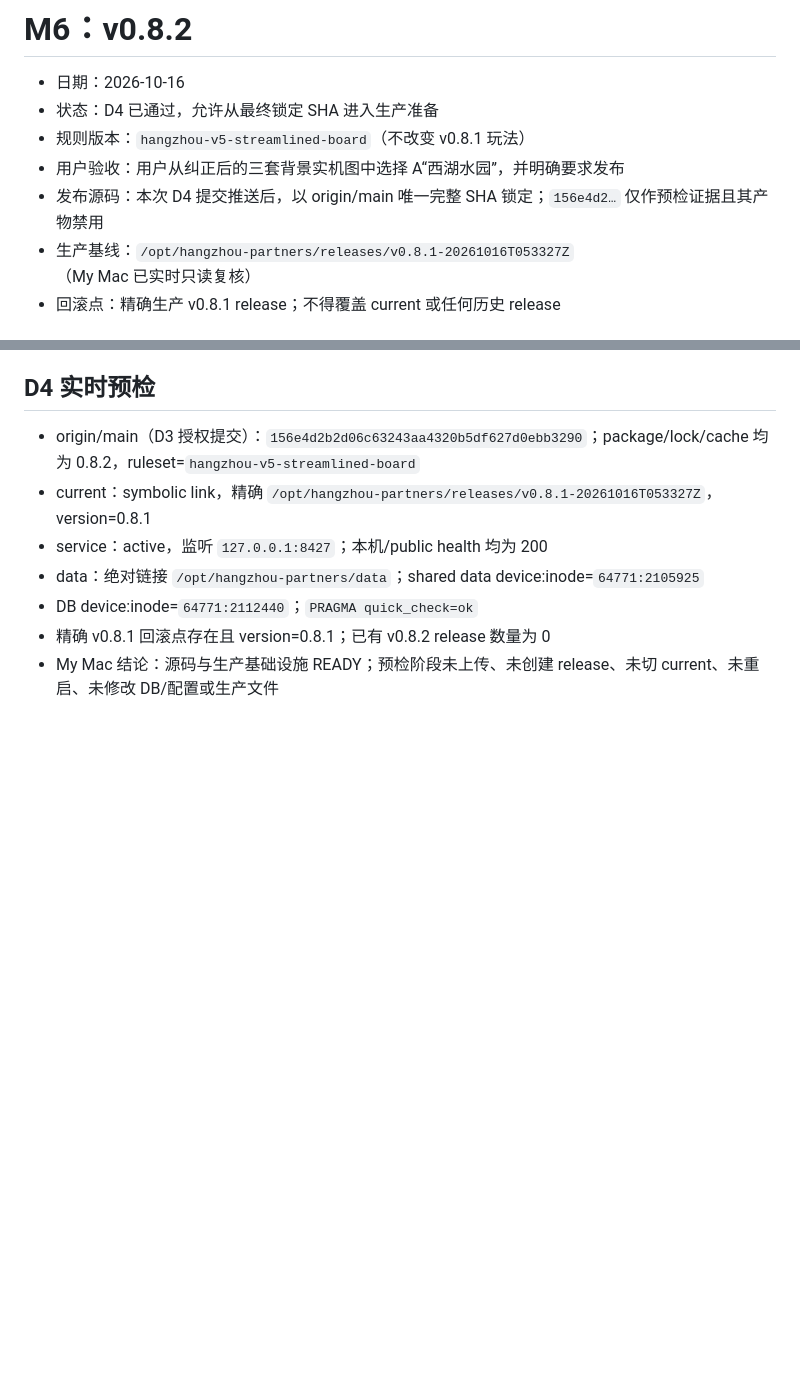
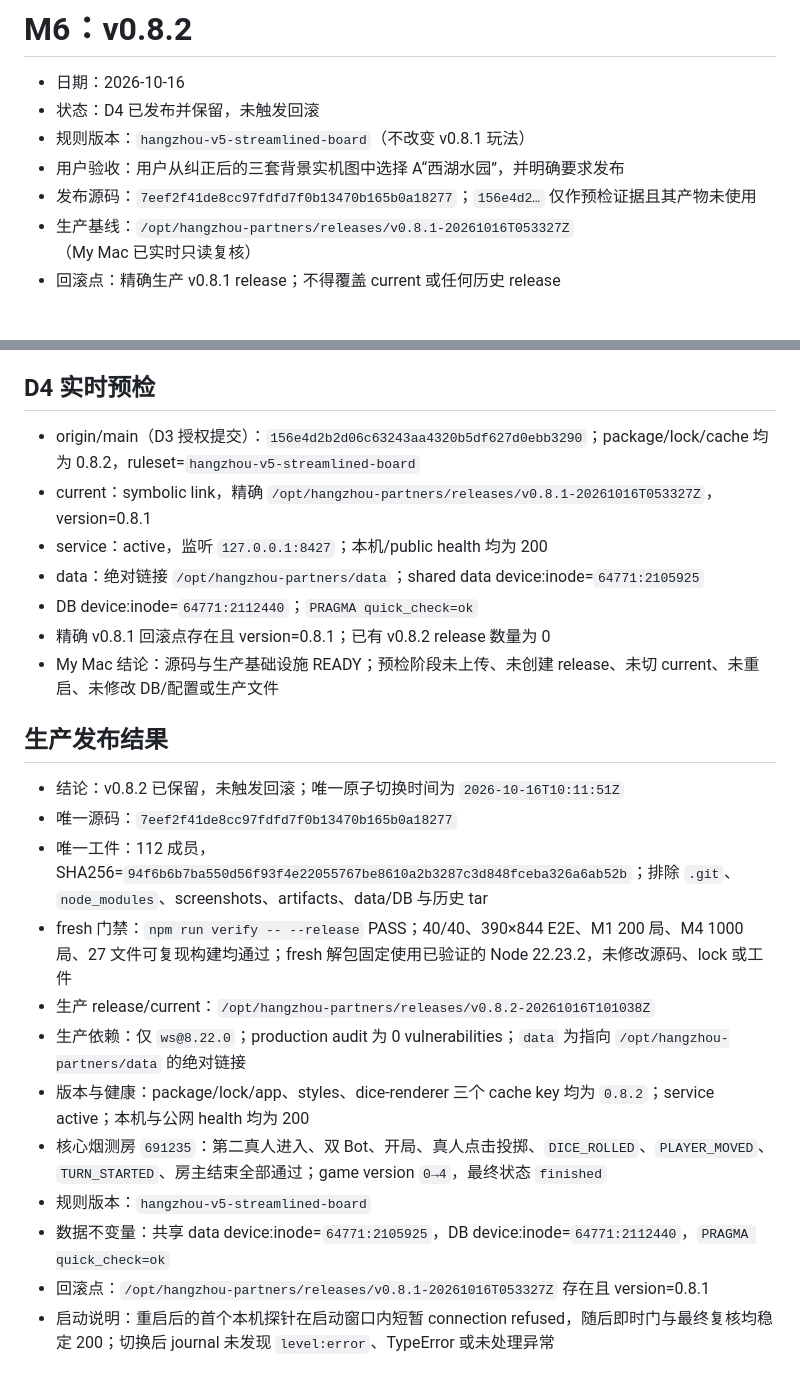
Before and after one commit to skaleto/hz_monopoly, a Markdown page: docs/MILESTONE-6-v0.8.2.md, 2 parts joined by grey strips. Drawn GitHub-style; blank space fills up the shorter version.

Commit message:
docs: record the v0.8.2 production release
Co-authored-by: TRAE CLI <traecli@bytedance.com>

```diff
--- a/docs/MILESTONE-6-v0.8.2.md
+++ b/docs/MILESTONE-6-v0.8.2.md
@@ -1,10 +1,10 @@
 # M6：v0.8.2
 
 - 日期：2026-10-16
-- 状态：D4 已通过，允许从最终锁定 SHA 进入生产准备
+- 状态：D4 已发布并保留，未触发回滚
 - 规则版本：`hangzhou-v5-streamlined-board`（不改变 v0.8.1 玩法）
 - 用户验收：用户从纠正后的三套背景实机图中选择 A“西湖水园”，并明确要求发布
-- 发布源码：本次 D4 提交推送后，以 origin/main 唯一完整 SHA 锁定；`156e4d2…` 仅作预检证据且其产物禁用
+- 发布源码：`7eef2f41de8cc97fdfd7f0b13470b165b0a18277`；`156e4d2…` 仅作预检证据且其产物未使用
 - 生产基线：`/opt/hangzhou-partners/releases/v0.8.1-20261016T053327Z`（My Mac 已实时只读复核）
 - 回滚点：精确生产 v0.8.1 release；不得覆盖 current 或任何历史 release
 
@@ -40,3 +40,18 @@
 - DB device:inode=`64771:2112440`；`PRAGMA quick_check=ok`
 - 精确 v0.8.1 回滚点存在且 version=0.8.1；已有 v0.8.2 release 数量为 0
 - My Mac 结论：源码与生产基础设施 READY；预检阶段未上传、未创建 release、未切 current、未重启、未修改 DB/配置或生产文件
+
+## 生产发布结果
+
+- 结论：v0.8.2 已保留，未触发回滚；唯一原子切换时间为 `2026-10-16T10:11:51Z`
+- 唯一源码：`7eef2f41de8cc97fdfd7f0b13470b165b0a18277`
+- 唯一工件：112 成员，SHA256=`94f6b6b7ba550d56f93f4e22055767be8610a2b3287c3d848fceba326a6ab52b`；排除 `.git`、`node_modules`、screenshots、artifacts、data/DB 与历史 tar
+- fresh 门禁：`npm run verify -- --release` PASS；40/40、390×844 E2E、M1 200 局、M4 1000 局、27 文件可复现构建均通过；fresh 解包固定使用已验证的 Node 22.23.2，未修改源码、lock 或工件
+- 生产 release/current：`/opt/hangzhou-partners/releases/v0.8.2-20261016T101038Z`
+- 生产依赖：仅 `ws@8.22.0`；production audit 为 0 vulnerabilities；`data` 为指向 `/opt/hangzhou-partners/data` 的绝对链接
+- 版本与健康：package/lock/app、styles、dice-renderer 三个 cache key 均为 `0.8.2`；service active；本机与公网 health 均为 200
+- 核心烟测房 `691235`：第二真人进入、双 Bot、开局、真人点击投掷、`DICE_ROLLED`、`PLAYER_MOVED`、`TURN_STARTED`、房主结束全部通过；game version `0→4`，最终状态 `finished`
+- 规则版本：`hangzhou-v5-streamlined-board`
+- 数据不变量：共享 data device:inode=`64771:2105925`，DB device:inode=`64771:2112440`，`PRAGMA quick_check=ok`
+- 回滚点：`/opt/hangzhou-partners/releases/v0.8.1-20261016T053327Z` 存在且 version=0.8.1
+- 启动说明：重启后的首个本机探针在启动窗口内短暂 connection refused，随后即时门与最终复核均稳定 200；切换后 journal 未发现 `level:error`、TypeError 或未处理异常
```
